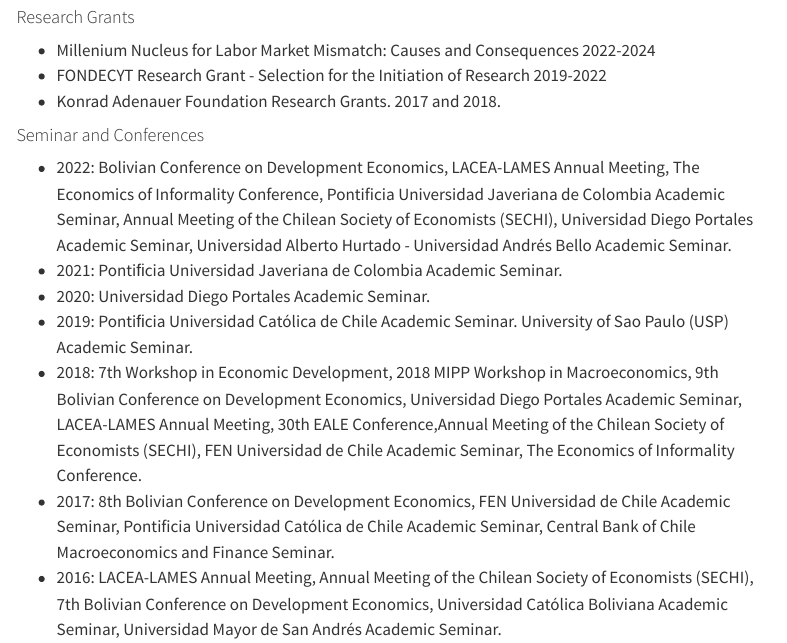
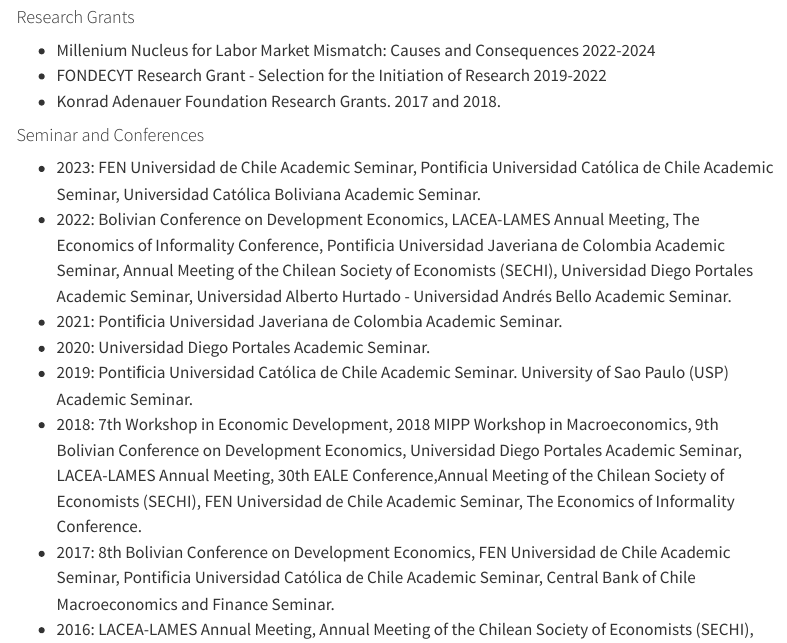
Before and after one commit to mauriciotejada/mauriciotejada.github.io, a Quarto document (cv.qmd): the page in a window 1100 px wide, from 420 px down. Rendered offline with R 4.5, knitr and Pandoc in place of Quarto, with nearby package versions; menus at the side of the page are left out.

Commit message:
Updating CV.

```diff
--- a/cv.qmd
+++ b/cv.qmd
@@ -24,6 +24,7 @@
 
 #### Seminar and Conferences
 
+- 2023: FEN Universidad de Chile Academic Seminar, Pontificia Universidad Católica de Chile Academic Seminar, Universidad Católica Boliviana Academic Seminar.
 - 2022: Bolivian Conference on Development Economics, LACEA-LAMES Annual Meeting, The Economics of Informality Conference, Pontificia Universidad Javeriana de Colombia Academic Seminar, Annual Meeting of the Chilean Society of Economists (SECHI), Universidad Diego Portales Academic Seminar, Universidad Alberto Hurtado - Universidad Andrés Bello Academic Seminar.
 - 2021: Pontiﬁcia Universidad Javeriana de Colombia Academic Seminar.
 - 2020: Universidad Diego Portales Academic Seminar.
```
Also changed, not shown: pdf/mtejadaCV.pdf, 1 other file.
